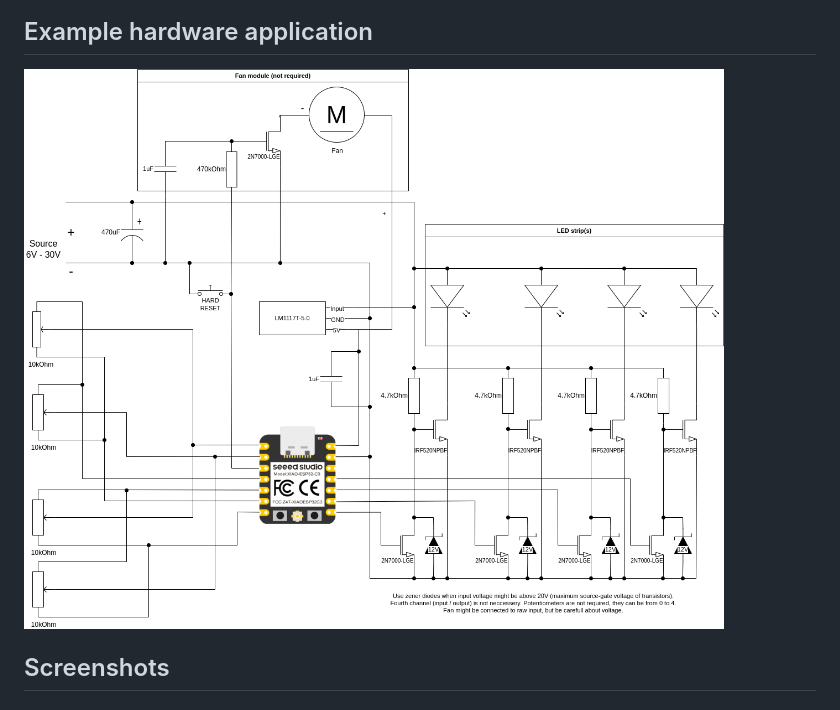
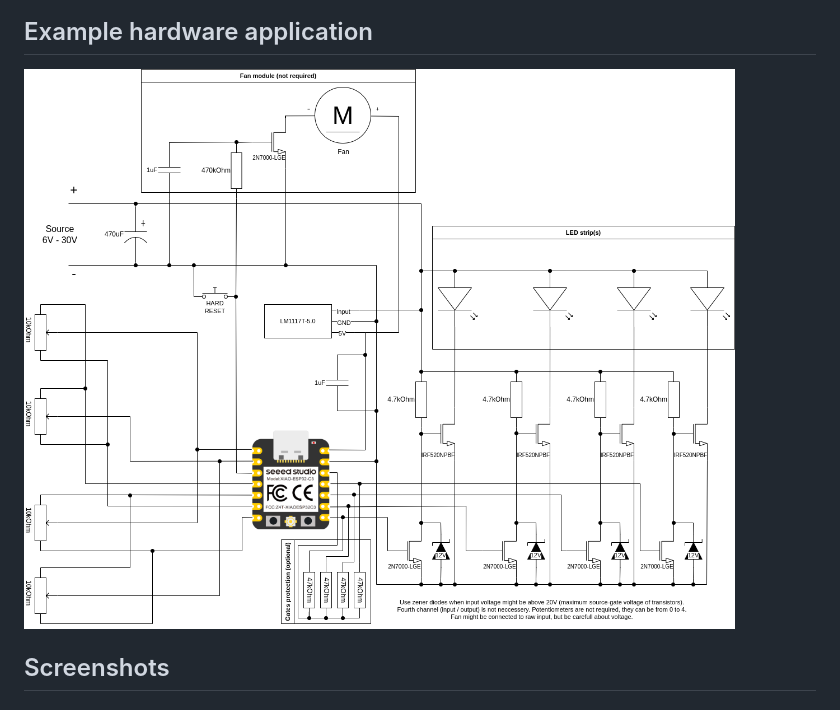
Before and after one commit to pawel2000pl/LedDriverIoT, a Markdown page: Readme.md, the part around the change. GitHub-like rendering; pictures changed too: doc/example_application.drawio.png (deleted), doc/example_application.png (added).

Commit message:
Changed positions of configuration settings, updated example application (readme)

```diff
--- a/Readme.md
+++ b/Readme.md
@@ -5,7 +5,7 @@ Project was designed for XIAO ESP32C3.
 
 ## Example hardware application
 
-![image](doc/example_application.drawio.png)
+![image](doc/example_application.png)
 
 ## Screenshots
 
```
Also changed, not shown: 2 other files.
